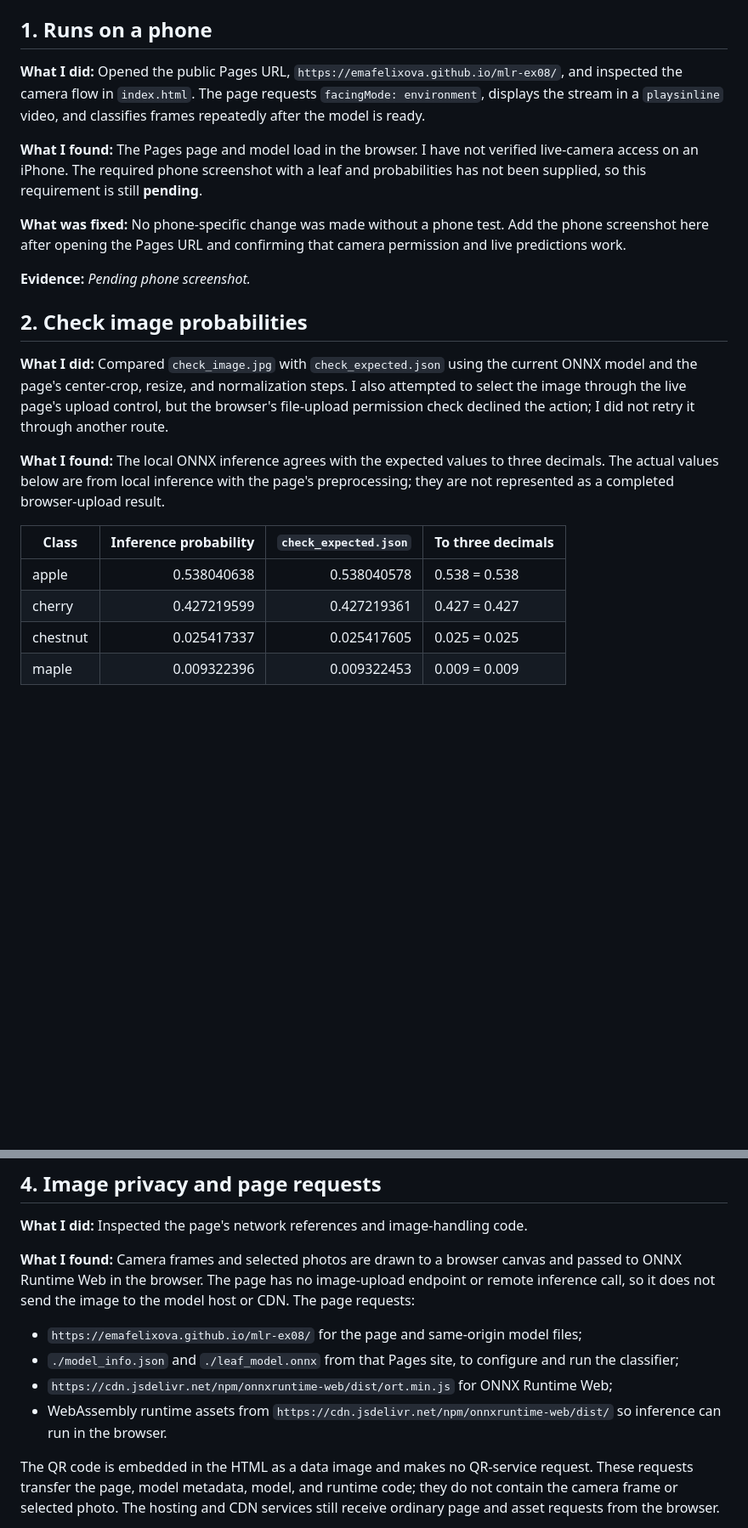
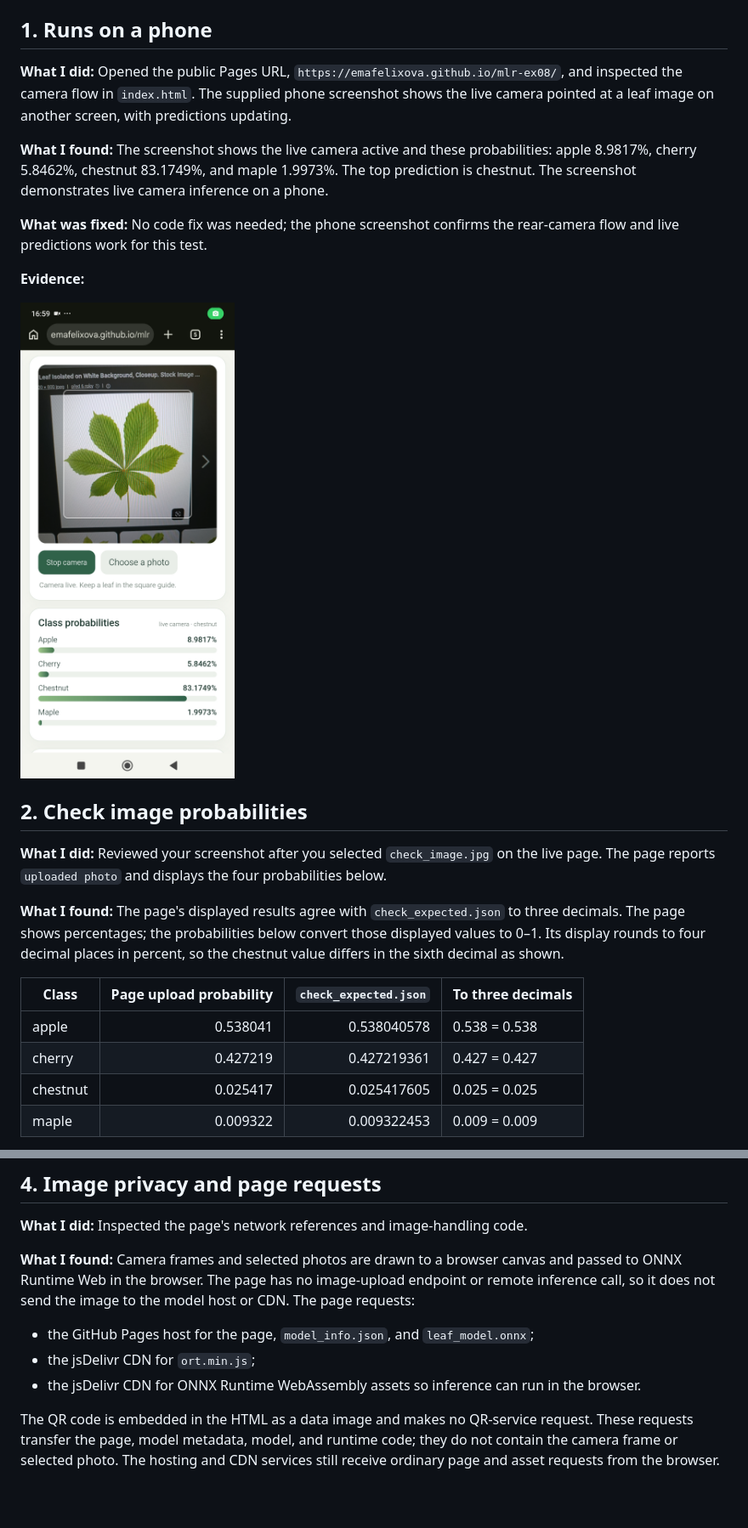
Before and after one commit to emafelixova/mlr-ex08, a Markdown page: REVIEW.md, 2 parts joined by grey strips. Shown at 85% size. GitHub-like rendering; pictures changed too: phone_camera_test.jpg (added); blank space fills up the shorter version.

Commit message:
Complete review with phone test evidence

```diff
--- a/REVIEW.md
+++ b/REVIEW.md
@@ -4,24 +4,26 @@ Review target: the checked-in `index.html`, `leaf_model.onnx`, `model_info.json`
 
 ## 1. Runs on a phone
 
-**What I did:** Opened the public Pages URL, `https://emafelixova.github.io/mlr-ex08/`, and inspected the camera flow in `index.html`. The page requests `facingMode: environment`, displays the stream in a `playsinline` video, and classifies frames repeatedly after the model is ready.
+**What I did:** Opened the public Pages URL, `https://emafelixova.github.io/mlr-ex08/`, and inspected the camera flow in `index.html`. The supplied phone screenshot shows the live camera pointed at a leaf image on another screen, with predictions updating.
 
-**What I found:** The Pages page and model load in the browser. I have not verified live-camera access on an iPhone. The required phone screenshot with a leaf and probabilities has not been supplied, so this requirement is still **pending**.
+**What I found:** The screenshot shows the live camera active and these probabilities: apple 8.9817%, cherry 5.8462%, chestnut 83.1749%, and maple 1.9973%. The top prediction is chestnut. The screenshot demonstrates live camera inference on a phone.
 
-**What was fixed:** No phone-specific change was made without a phone test. Add the phone screenshot here after opening the Pages URL and confirming that camera permission and live predictions work.
+**What was fixed:** No code fix was needed; the phone screenshot confirms the rear-camera flow and live predictions work for this test.
 
-**Evidence:** _Pending phone screenshot._
+**Evidence:**
+
+![Phone screenshot showing the live leaf camera and class probabilities](phone_camera_test.jpg)
 
 ## 2. Check image probabilities
 
-**What I did:** Compared `check_image.jpg` with `check_expected.json` using the current ONNX model and the page's center-crop, resize, and normalization steps. I also attempted to select the image through the live page's upload control, but the browser's file-upload permission check declined the action; I did not retry it through another route.
+**What I did:** Reviewed your screenshot after you selected `check_image.jpg` on the live page. The page reports `uploaded photo` and displays the four probabilities below.
 
-**What I found:** The local ONNX inference agrees with the expected values to three decimals. The actual values below are from local inference with the page's preprocessing; they are not represented as a completed browser-upload result.
+**What I found:** The page's displayed results agree with `check_expected.json` to three decimals. The page shows percentages; the probabilities below convert those displayed values to 0–1. Its display rounds to four decimal places in percent, so the chestnut value differs in the sixth decimal as shown.
 
-| Class | Inference probability | `check_expected.json` | To three decimals |
+| Class | Page upload probability | `check_expected.json` | To three decimals |
 | --- | ---: | ---: | --- |
-| apple | 0.538040638 | 0.538040578 | 0.538 = 0.538 |
-| cherry | 0.427219599 | 0.427219361 | 0.427 = 0.427 |
-| chestnut | 0.025417337 | 0.025417605 | 0.025 = 0.025 |
-| maple | 0.009322396 | 0.009322453 | 0.009 = 0.009 |
+| apple | 0.538041 | 0.538040578 | 0.538 = 0.538 |
+| cherry | 0.427219 | 0.427219361 | 0.427 = 0.427 |
+| chestnut | 0.025417 | 0.025417605 | 0.025 = 0.025 |
+| maple | 0.009322 | 0.009322453 | 0.009 = 0.009 |
 
@@ -43,10 +47,9 @@ The notebook says the Task 2 training images were center-cropped and resized to
 
 **What I found:** Camera frames and selected photos are drawn to a browser canvas and passed to ONNX Runtime Web in the browser. The page has no image-upload endpoint or remote inference call, so it does not send the image to the model host or CDN. The page requests:
 
-- `https://emafelixova.github.io/mlr-ex08/` for the page and same-origin model files;
-- `./model_info.json` and `./leaf_model.onnx` from that Pages site, to configure and run the classifier;
-- `https://cdn.jsdelivr.net/npm/onnxruntime-web/dist/ort.min.js` for ONNX Runtime Web;
-- WebAssembly runtime assets from `https://cdn.jsdelivr.net/npm/onnxruntime-web/dist/` so inference can run in the browser.
+- the GitHub Pages host for the page, `model_info.json`, and `leaf_model.onnx`;
+- the jsDelivr CDN for `ort.min.js`;
+- the jsDelivr CDN for ONNX Runtime WebAssembly assets so inference can run in the browser.
 
 The QR code is embedded in the HTML as a data image and makes no QR-service request. These requests transfer the page, model metadata, model, and runtime code; they do not contain the camera frame or selected photo. The hosting and CDN services still receive ordinary page and asset requests from the browser.
 
```
Also changed, not shown: other parts of REVIEW.md (+3 -1 lines), phone_upload_check_test.png (added).
